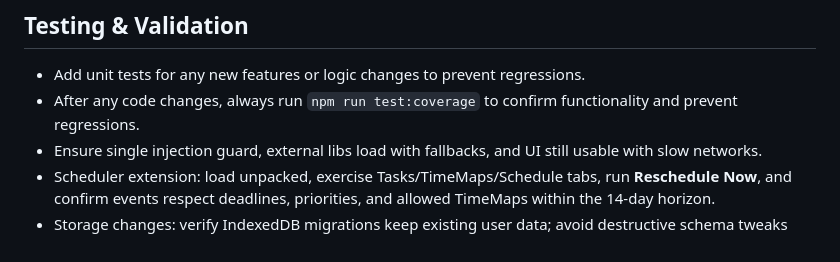
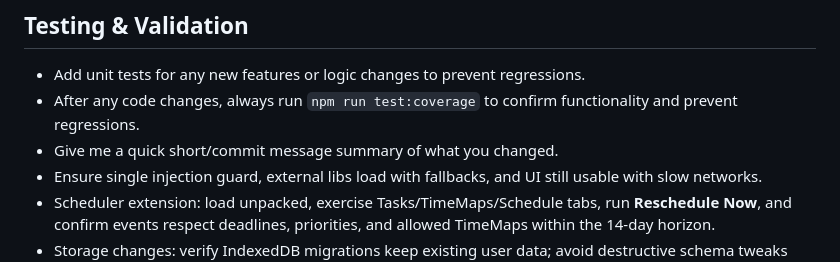
Before and after one commit to dohdat/tampermonkey-scripts, a Markdown page: AGENTS.md, the part around the change. Rendered like a GitHub page.

Commit message:
Updated md

```diff
--- a/AGENTS.md
+++ b/AGENTS.md
@@ -21,6 +21,7 @@
 ## Testing & Validation
 - Add unit tests for any new features or logic changes to prevent regressions.
 - After any code changes, always run `npm run test:coverage` to confirm functionality and prevent regressions.
+- Give me a quick short/commit message summary of what you changed.
 - Ensure single injection guard, external libs load with fallbacks, and UI still usable with slow networks.
 - Scheduler extension: load unpacked, exercise Tasks/TimeMaps/Schedule tabs, run **Reschedule Now**, and confirm events respect deadlines, priorities, and allowed TimeMaps within the 14-day horizon.
 - Storage changes: verify IndexedDB migrations keep existing user data; avoid destructive schema tweaks without migration steps.
```
